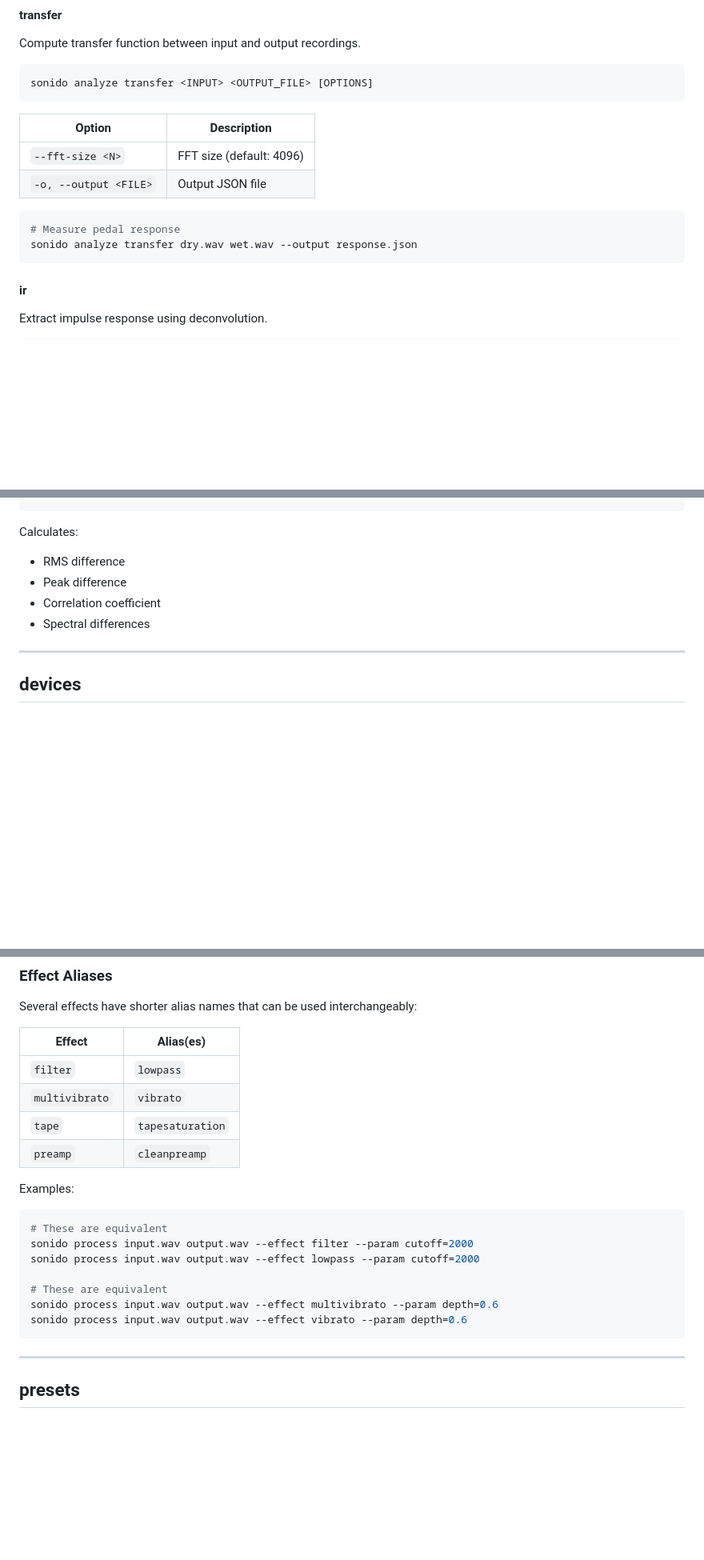
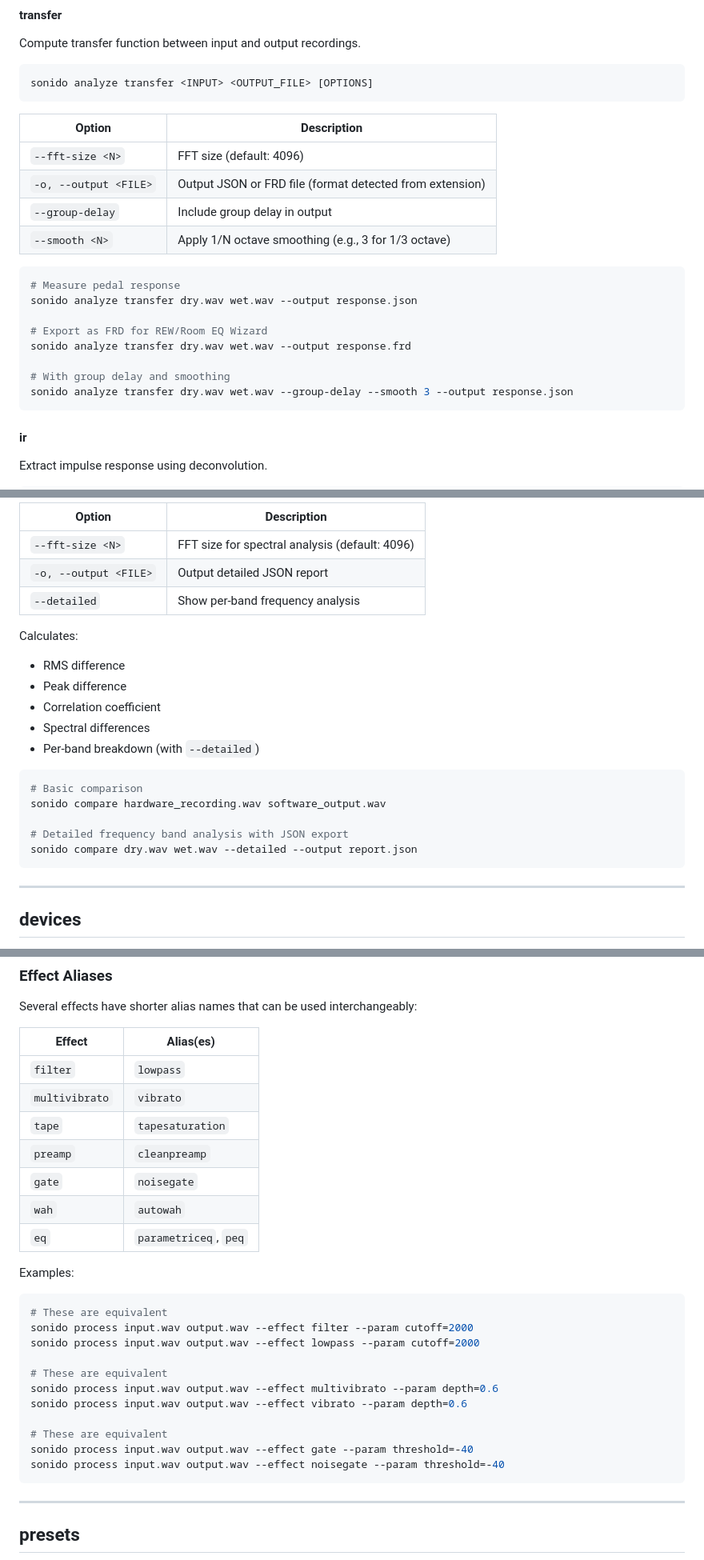
Before and after one commit to ampactor/sonido, a Markdown page: docs/CLI_GUIDE.md, 3 parts joined by grey strips. Shown at 80% size. GitHub-like rendering; blank space fills up the shorter version.

````diff
--- a/docs/CLI_GUIDE.md
+++ b/docs/CLI_GUIDE.md
@@ -390,11 +393,19 @@ sonido analyze transfer <INPUT> <OUTPUT_FILE> [OPTIONS]
 | Option | Description |
 |--------|-------------|
 | `--fft-size <N>` | FFT size (default: 4096) |
-| `-o, --output <FILE>` | Output JSON file |
+| `-o, --output <FILE>` | Output JSON or FRD file (format detected from extension) |
+| `--group-delay` | Include group delay in output |
+| `--smooth <N>` | Apply 1/N octave smoothing (e.g., 3 for 1/3 octave) |
 
 ```bash
 # Measure pedal response
 sonido analyze transfer dry.wav wet.wav --output response.json
+
+# Export as FRD for REW/Room EQ Wizard
+sonido analyze transfer dry.wav wet.wav --output response.frd
+
+# With group delay and smoothing
+sonido analyze transfer dry.wav wet.wav --group-delay --smooth 3 --output response.json
 ```
 
 #### ir
@@ -687,10 +698,25 @@ sonido compare <FILE_A> <FILE_B> [OPTIONS]
 ```
+
+| Option | Description |
+|--------|-------------|
+| `--fft-size <N>` | FFT size for spectral analysis (default: 4096) |
+| `-o, --output <FILE>` | Output detailed JSON report |
+| `--detailed` | Show per-band frequency analysis |
 
 Calculates:
 - RMS difference
 - Peak difference
 - Correlation coefficient
 - Spectral differences
+- Per-band breakdown (with `--detailed`)
+
+```bash
+# Basic comparison
+sonido compare hardware_recording.wav software_output.wav
+
+# Detailed frequency band analysis with JSON export
+sonido compare dry.wav wet.wav --detailed --output report.json
+```
 
 ---
 
@@ -771,6 +804,9 @@ Several effects have shorter alias names that can be used interchangeably:
 | `multivibrato` | `vibrato` |
 | `tape` | `tapesaturation` |
 | `preamp` | `cleanpreamp` |
+| `gate` | `noisegate` |
+| `wah` | `autowah` |
+| `eq` | `parametriceq`, `peq` |
 
 Examples:
 ```bash
@@ -781,6 +817,10 @@ sonido process input.wav output.wav --effect lowpass --param cutoff=2000
 # These are equivalent
 sonido process input.wav output.wav --effect multivibrato --param depth=0.6
 sonido process input.wav output.wav --effect vibrato --param depth=0.6
+
+# These are equivalent
+sonido process input.wav output.wav --effect gate --param threshold=-40
+sonido process input.wav output.wav --effect noisegate --param threshold=-40
 ```
 
 ---
````
Also changed, not shown: other parts of docs/CLI_GUIDE.md (+13 -3 lines), docs/MANUAL_TESTING.md (+3 -3 lines).
